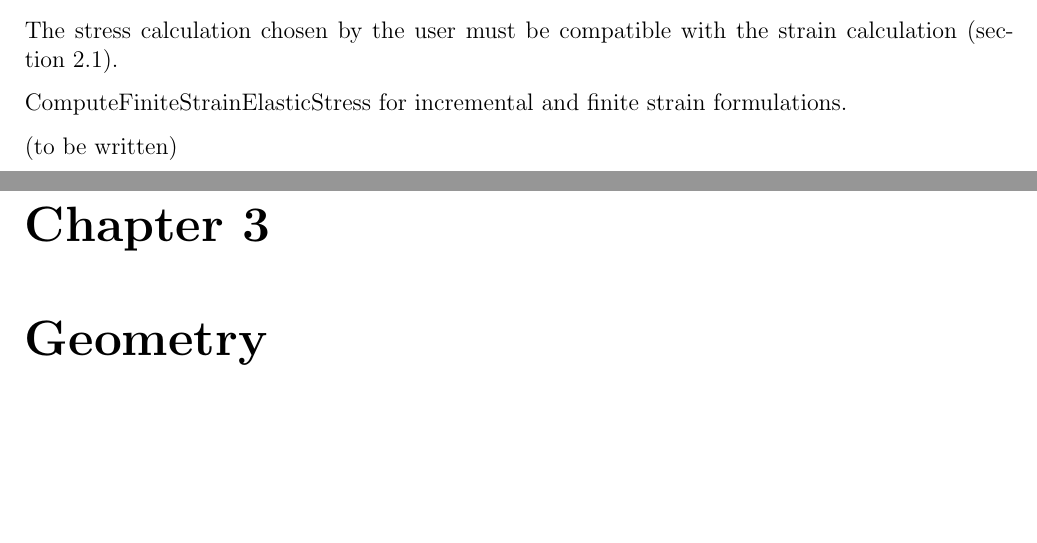
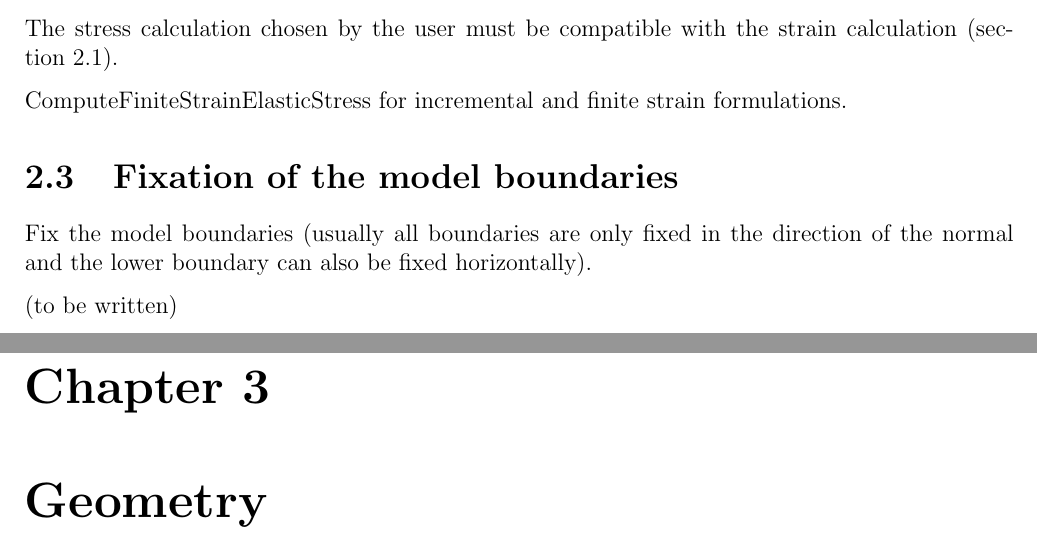
Before and after one commit to jmeier/geotechnical-simulations-with-moose, a LaTeX document (geotechnical-simulations-with-moose.tex, which reads src/chapters/model-configuration.tex): two parts of pages 5 and 6 of 17, joined at a grey line, cut so that both start at the same text, the shorter picture padded with empty space. Compiled offline with pdfLaTeX.

Commit message:
stub for section on fixation of the model boundaries

```diff
--- a/src/chapters/model-configuration.tex
+++ b/src/chapters/model-configuration.tex
@@ -37,4 +37,10 @@ calculation (\autoref{chap:model-configuration-strain}).
 ComputeFiniteStrainElasticStress for incremental and finite strain
 formulations.
 
+\section{Fixation of the model boundaries}
+\label{chap:model-configuration-boundary-fixities}
+
+Fix the model boundaries (usually all boundaries are only fixed in the
+direction of the normal and the lower boundary can also be fixed horizontally).
+
 (to be written)
```
